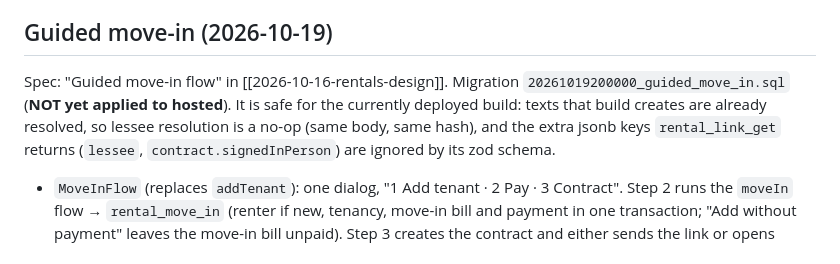
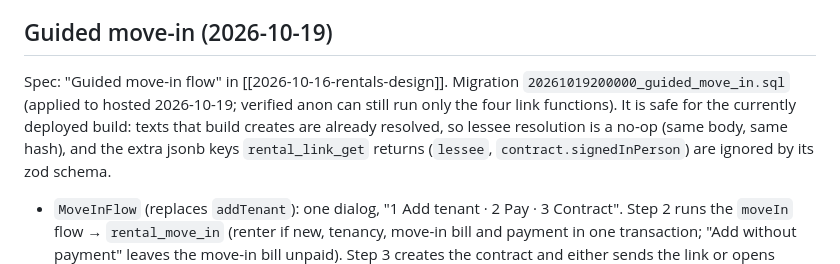
Before and after one commit to jikisan/Himan, a Markdown page: docs/modules/rentals.md, the part around the change. Drawn GitHub-style.

Commit message:
docs: record the guided move-in migration as applied
Notes the hosted apply and the anonymous access check.

```diff
--- a/docs/modules/rentals.md
+++ b/docs/modules/rentals.md
@@ -212,8 +212,8 @@ a short badge, and Add tenant opens the new tenant's sheet at the Contract secti
 Migration `20261019100000_contract_not_needed.sql` applied to hosted 2026-10-19 (additive column, safe for the older web build).
 
 ## Guided move-in (2026-10-19)
-Spec: "Guided move-in flow" in [[2026-10-16-rentals-design]]. Migration `20261019200000_guided_move_in.sql` (**NOT yet applied to
-hosted**). It is safe for the currently deployed build: texts that build creates are already resolved, so lessee resolution is a no-op
+Spec: "Guided move-in flow" in [[2026-10-16-rentals-design]]. Migration `20261019200000_guided_move_in.sql` (applied to hosted
+2026-10-19; verified anon can still run only the four link functions). It is safe for the currently deployed build: texts that build creates are already resolved, so lessee resolution is a no-op
 (same body, same hash), and the extra jsonb keys `rental_link_get` returns (`lessee`, `contract.signedInPerson`) are ignored by its zod
 schema.
 - `MoveInFlow` (replaces `addTenant`): one dialog, "1 Add tenant · 2 Pay · 3 Contract". Step 2 runs the `moveIn` flow → `rental_move_in`
```
